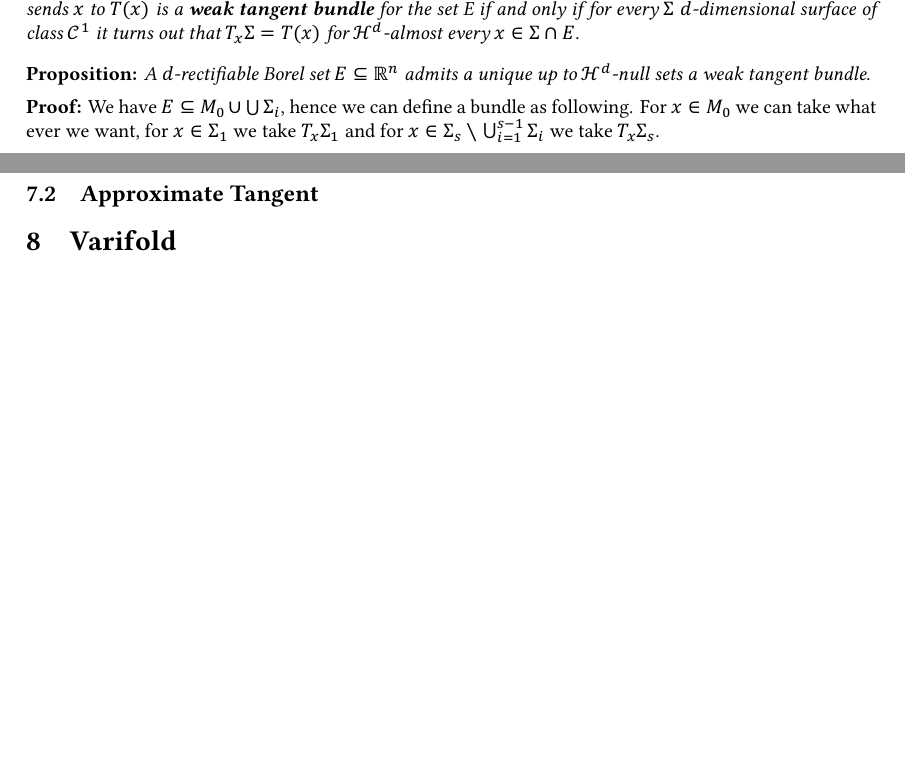
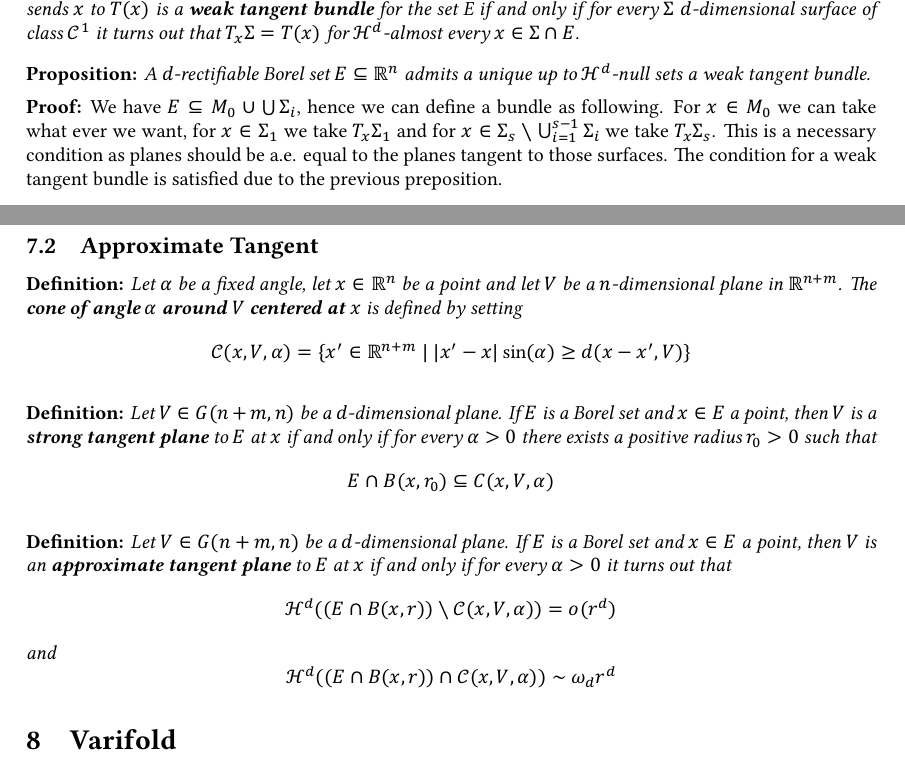
Before and after one commit to GPotoshin/GPotoshin.github.io, a LaTeX document (articles/univproj/geom_meas.tex): two parts of pages 11 and 12 of 12, joined at a grey line, cut so that both start at the same text, the shorter picture padded with empty space. The pictures show the PDF file articles/univproj/geom_meas.pdf that the author committed with the source.

Commit message:
some more

```diff
--- a/articles/univproj/geom_meas.tex
+++ b/articles/univproj/geom_meas.tex
@@ -911,13 +911,37 @@ admits a unique up to $\mathcal H^d$-null sets a weak tangent bundle.}
 \textbf{Proof:} We have $E\subseteq M_0\cup\bigcup\Sigma_i$, hence we can define
 a bundle as following. For $x\in M_0$ we can take what ever we want, for $x\in
 \Sigma_1$ we take $T_x\Sigma_1$ and for $x\in \Sigma_s\setminus\bigcup_{i=1}^{s
--1}\Sigma_i$ we take $T_x\Sigma_s$.
+-1}\Sigma_i$ we take $T_x\Sigma_s$. This is a necessary condition as planes
+should be a.e. equal to the planes tangent to those surfaces. The condition for
+a weak tangent bundle is satisfied due to the previous preposition.
 
 \subsection{Approximate Tangent}
 
 \textbf{Definition:} \textit{Let $\alpha$ be a fixed angle, let $x\in\mathbb R^n$
-be a point and let $V$ be a $d$-dimensional plane in $\mathbb R^n$. The cone of
-angle $\alpha$ around $V$ centered at $x$ is defined by setting
+be a point and let $V$ be a $n$-dimensional plane in $\mathbb R^{n+m}$. The \textbf{
+cone of angle $\alpha$ around $V$ centered at $x$} is defined by setting
+\[\mathcal C(x,V,\alpha)=\{x'\in\mathbb R^{n+m}\;|\; |x′−x|\sin(\alpha)\geq d(x−x′, V)\}\]
+}
+
+\vspace{2ex}
+\textbf{Definition:} \textit{Let $V\in G(n+m, n)$ be a $d$-dimensional plane.
+If $E$ is a Borel set and $x\in E$ a point, then $V$ is a \textbf{strong tangent plane}
+to $E$ at $x$ if and only if for every $\alpha >0$ there exists a positive
+radius $r_0 >0$ such that
+\[E∩B(x, r_0)\subseteq C(x, V, \alpha)\]
+}
+
+\vspace{2ex}
+\textbf{Definition:} \textit{Let $V\in G(n+m, n)$ be a $d$-dimensional plane.
+If $E$ is a Borel set and $x\in E$ a point, then $V$ is an \textbf{approximate tangent
+plane} to $E$ at $x$ if and only if for every $\alpha>0$ it turns out that
+\[\mathcal H^d((E∩B(x,r))\setminus\mathcal C(x, V, \alpha)) = o(r^d)\]
+and
+\[\mathcal H^d((E∩B(x, r))∩\mathcal C(x, V, α))\sim \omega_dr^d\]
+}
+
+
+
 
 
 
```
Also changed, not shown: articles/univproj/geom_meas.pdf, 1 other file.
